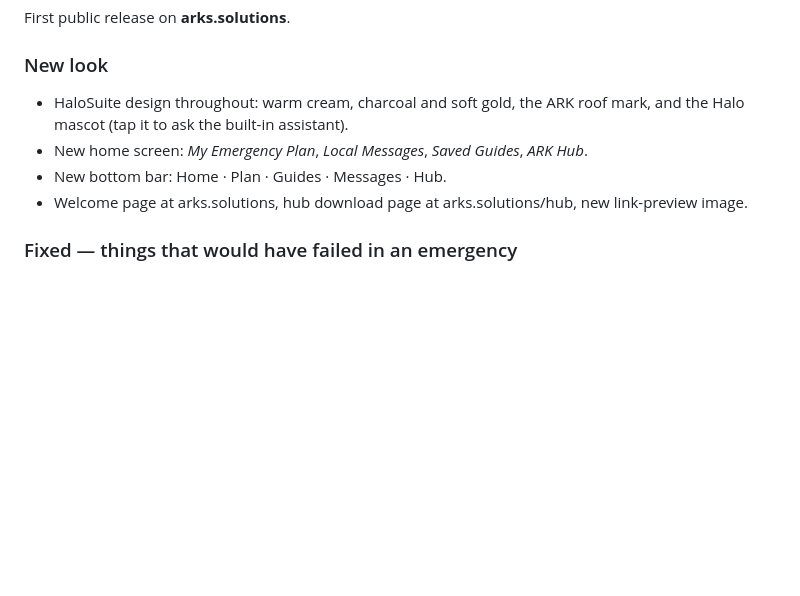
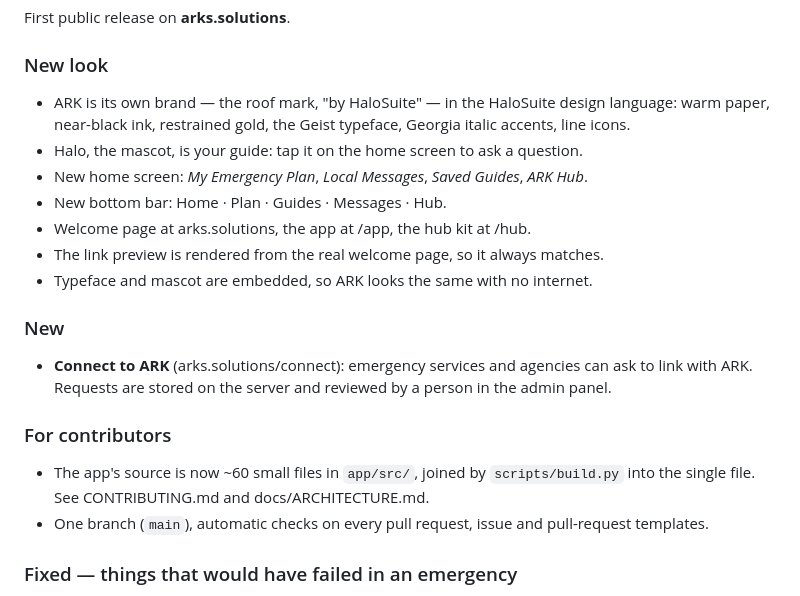
Before and after one commit to Janedear/ARK, a Markdown page: CHANGELOG.md, the part around the change. Drawn GitHub-style; blank space fills up the shorter version.

```diff
--- a/CHANGELOG.md
+++ b/CHANGELOG.md
@@ -5,11 +5,23 @@
 First public release on **arks.solutions**.
 
 ### New look
-- HaloSuite design throughout: warm cream, charcoal and soft gold, the ARK roof mark, and the Halo
-  mascot (tap it to ask the built-in assistant).
+- ARK is its own brand — the roof mark, "by HaloSuite" — in the HaloSuite design language: warm
+  paper, near-black ink, restrained gold, the Geist typeface, Georgia italic accents, line icons.
+- Halo, the mascot, is your guide: tap it on the home screen to ask a question.
 - New home screen: *My Emergency Plan*, *Local Messages*, *Saved Guides*, *ARK Hub*.
 - New bottom bar: Home · Plan · Guides · Messages · Hub.
-- Welcome page at arks.solutions, hub download page at arks.solutions/hub, new link-preview image.
+- Welcome page at arks.solutions, the app at /app, the hub kit at /hub.
+- The link preview is rendered from the real welcome page, so it always matches.
+- Typeface and mascot are embedded, so ARK looks the same with no internet.
+
+### New
+- **Connect to ARK** (arks.solutions/connect): emergency services and agencies can ask to link
+  with ARK. Requests are stored on the server and reviewed by a person in the admin panel.
+
+### For contributors
+- The app's source is now ~60 small files in `app/src/`, joined by `scripts/build.py` into the
+  single file. See CONTRIBUTING.md and docs/ARCHITECTURE.md.
+- One branch (`main`), automatic checks on every pull request, issue and pull-request templates.
 
 ### Fixed — things that would have failed in an emergency
 - Messages now actually reach an ARK Hub (the app was posting to an address hubs do not have).
```
Also changed, not shown: .github/ISSUE_TEMPLATE/bug_report.md (added, +17 -0 lines), .github/ISSUE_TEMPLATE/improvement.md (added, +11 -0 lines), .github/pull_request_template.md (added, +12 -0 lines), CONTRIBUTING.md (added, +94 -0 lines), README.md (+22 -10 lines), docs/ARCHITECTURE.md (added, +90 -0 lines), docs/DEPLOY.md (+5 -2 lines), web/og-image.png, 9 other files.
